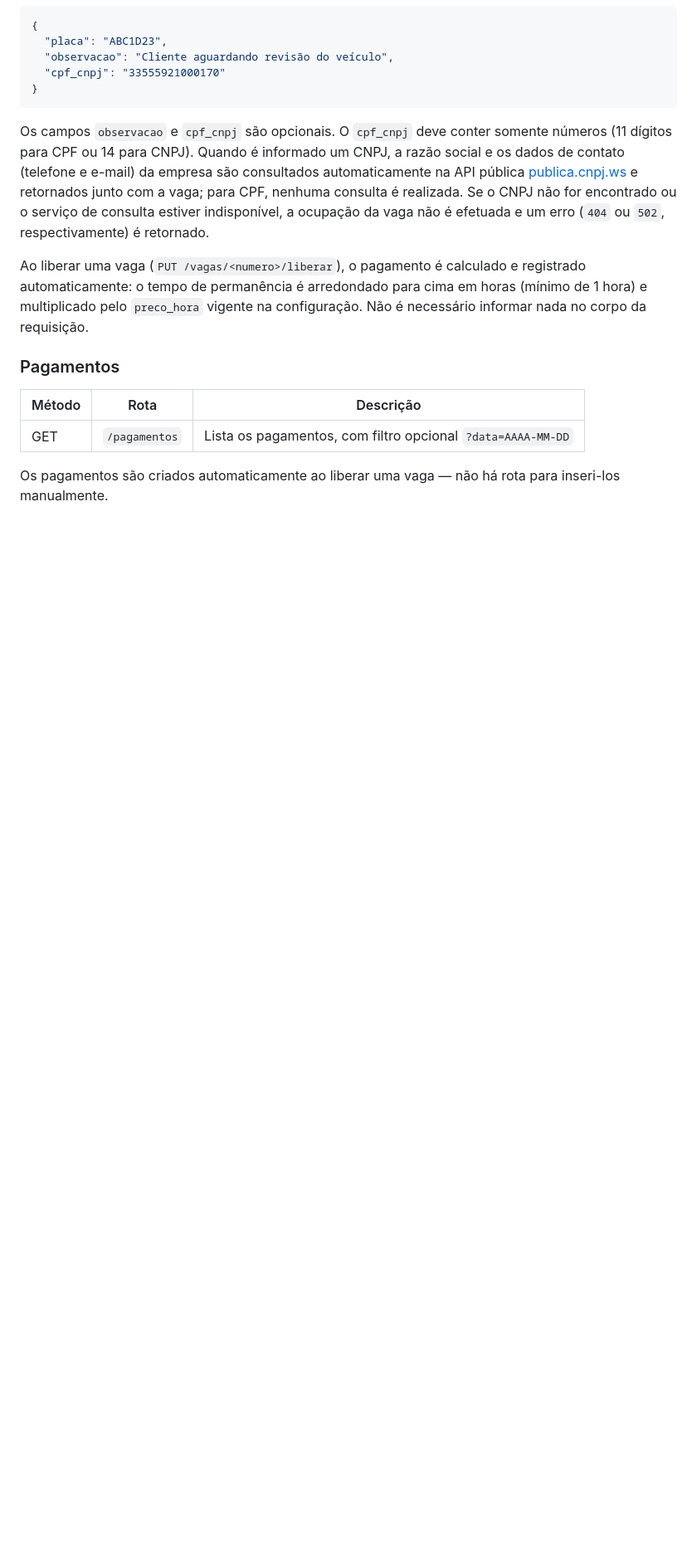
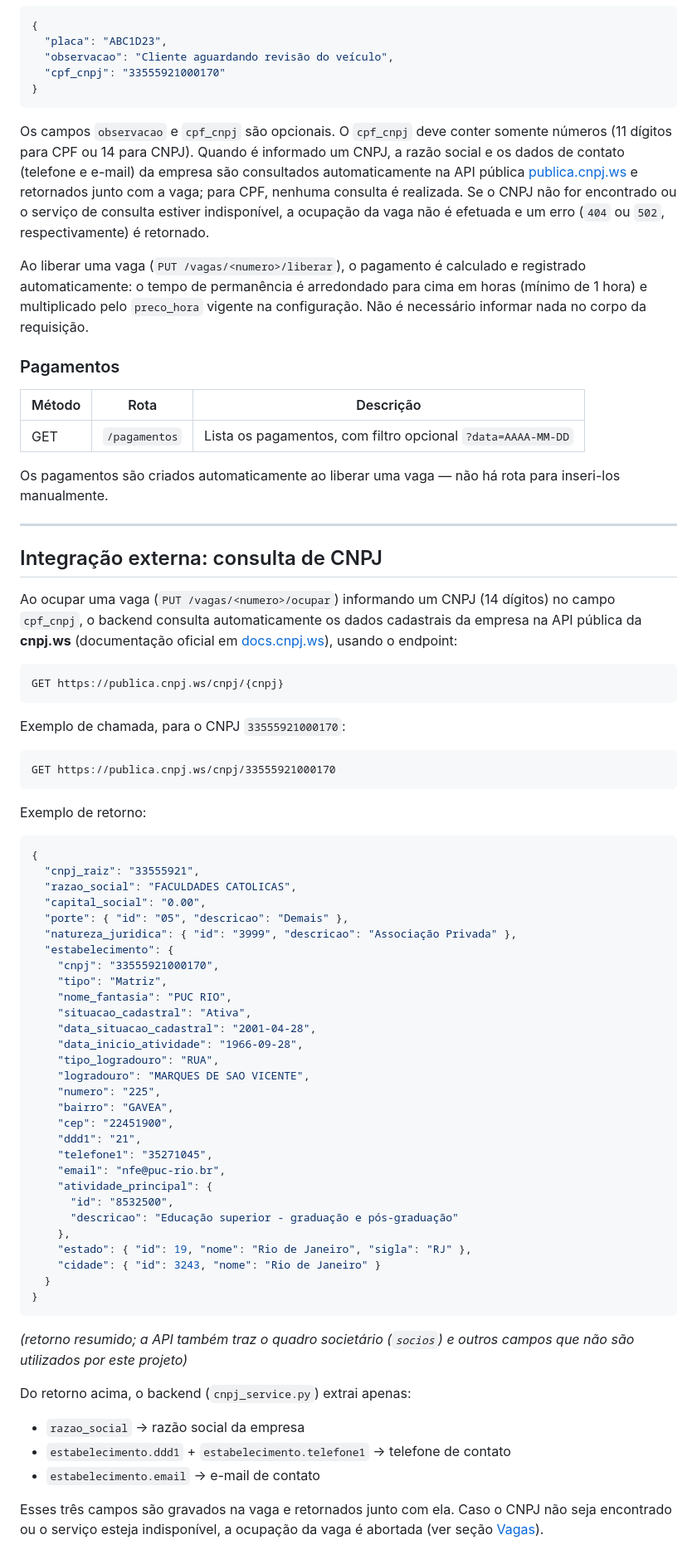
Before and after one commit to brunobgw/backend-parking-lot, a Markdown page: README.md, the part around the change printed below. Shown: that part at 83% size. Drawn GitHub-style; blank space fills up the shorter version.

Commit message:
ajuste readme com desenho da arquitetura e breve documentação da integração externa

````diff
--- a/README.md
+++ b/README.md
@@ -150,3 +159,64 @@ configuração. Não é necessário informar nada no corpo da requisição.
 
 Os pagamentos são criados automaticamente ao liberar uma vaga — não há rota
 para inseri-los manualmente.
+
+---
+## Integração externa: consulta de CNPJ
+
+Ao ocupar uma vaga (`PUT /vagas/<numero>/ocupar`) informando um CNPJ (14
+dígitos) no campo `cpf_cnpj`, o backend consulta automaticamente os dados
+cadastrais da empresa na API pública da **cnpj.ws** (documentação oficial em
+[docs.cnpj.ws](https://docs.cnpj.ws/)), usando o endpoint:
+
+```
+GET https://publica.cnpj.ws/cnpj/{cnpj}
+```
+
+Exemplo de chamada, para o CNPJ `33555921000170`:
+```
+GET https://publica.cnpj.ws/cnpj/33555921000170
+```
+
+Exemplo de retorno:
+```json
+{
+  "cnpj_raiz": "33555921",
+  "razao_social": "FACULDADES CATOLICAS",
+  "capital_social": "0.00",
+  "porte": { "id": "05", "descricao": "Demais" },
+  "natureza_juridica": { "id": "3999", "descricao": "Associação Privada" },
+  "estabelecimento": {
+    "cnpj": "33555921000170",
+    "tipo": "Matriz",
+    "nome_fantasia": "PUC RIO",
+    "situacao_cadastral": "Ativa",
+    "data_situacao_cadastral": "2001-04-28",
+    "data_inicio_atividade": "1966-09-28",
+    "tipo_logradouro": "RUA",
+    "logradouro": "MARQUES DE SAO VICENTE",
+    "numero": "225",
+    "bairro": "GAVEA",
+    "cep": "22451900",
+    "ddd1": "21",
+    "telefone1": "35271045",
+    "email": "nfe@puc-rio.br",
+    "atividade_principal": {
+      "id": "8532500",
+      "descricao": "Educação superior - graduação e pós-graduação"
+    },
+    "estado": { "id": 19, "nome": "Rio de Janeiro", "sigla": "RJ" },
+    "cidade": { "id": 3243, "nome": "Rio de Janeiro" }
+  }
+}
+```
+*(retorno resumido; a API também traz o quadro societário (`socios`) e outros
+campos que não são utilizados por este projeto)*
+
+Do retorno acima, o backend (`cnpj_service.py`) extrai apenas:
+- `razao_social` → razão social da empresa
+- `estabelecimento.ddd1` + `estabelecimento.telefone1` → telefone de contato
+- `estabelecimento.email` → e-mail de contato
+
+Esses três campos são gravados na vaga e retornados junto com ela. Caso o
+CNPJ não seja encontrado ou o serviço esteja indisponível, a ocupação da vaga
+é abortada (ver seção [Vagas](#vagas)).
````
Also changed, not shown: other parts of README.md (+9 -0 lines), system-design.png (added).
